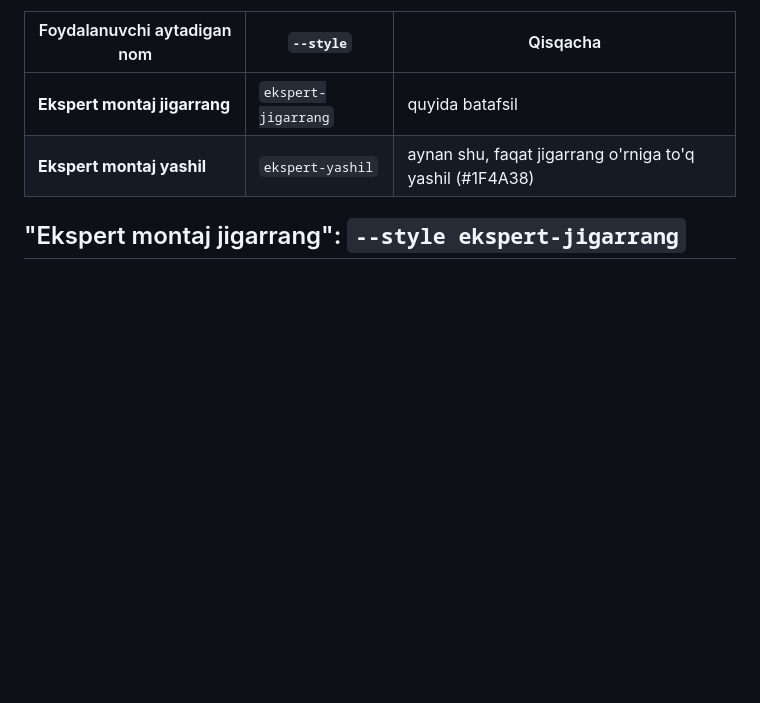
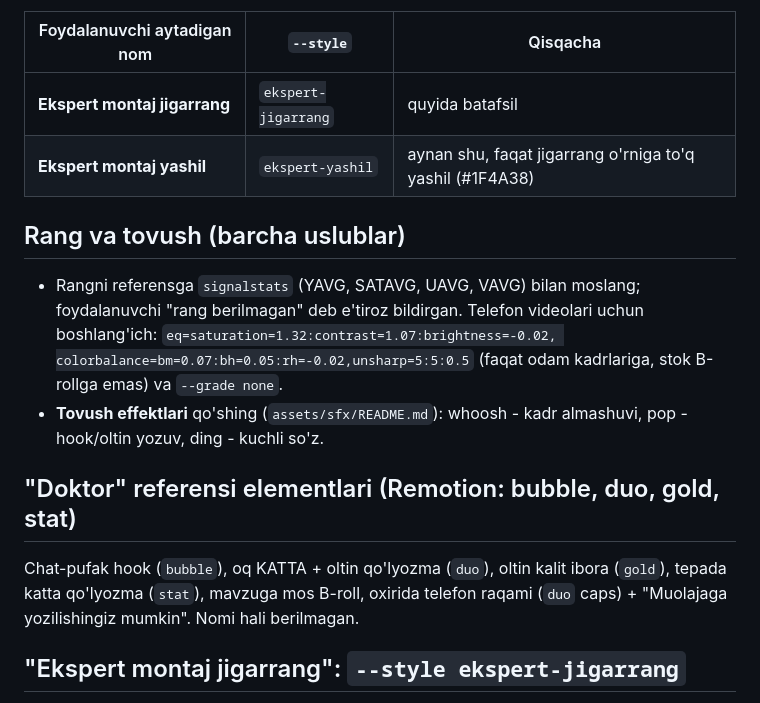
Before and after one commit to abdujamalovasohiba-debug/Video-agent, a Markdown page: CLAUDE.md, the part around the change. Drawn GitHub-style; blank space fills up the shorter version.

```diff
--- a/CLAUDE.md
+++ b/CLAUDE.md
@@ -13,6 +13,16 @@ Yangi uslub referens bilan kelsa: tahlil qiling, foydalanuvchi bergan nom bilan
 |---|---|---|
 | **Ekspert montaj jigarrang** | `ekspert-jigarrang` | quyida batafsil |
 | **Ekspert montaj yashil** | `ekspert-yashil` | aynan shu, faqat jigarrang o'rniga to'q yashil (#1F4A38) |
+
+## Rang va tovush (barcha uslublar)
+- Rangni referensga `signalstats` (YAVG, SATAVG, UAVG, VAVG) bilan moslang; foydalanuvchi "rang berilmagan"
+  deb e'tiroz bildirgan. Telefon videolari uchun boshlang'ich: `eq=saturation=1.32:contrast=1.07:brightness=-0.02,
+  colorbalance=bm=0.07:bh=0.05:rh=-0.02,unsharp=5:5:0.5` (faqat odam kadrlariga, stok B-rollga emas) va `--grade none`.
+- **Tovush effektlari** qo'shing (`assets/sfx/README.md`): whoosh - kadr almashuvi, pop - hook/oltin yozuv, ding - kuchli so'z.
+
+## "Doktor" referensi elementlari (Remotion: bubble, duo, gold, stat)
+Chat-pufak hook (`bubble`), oq KATTA + oltin qo'lyozma (`duo`), oltin kalit ibora (`gold`), tepada katta qo'lyozma (`stat`),
+mavzuga mos B-roll, oxirida telefon raqami (`duo` caps) + "Muolajaga yozilishingiz mumkin". Nomi hali berilmagan.
 
 ## "Ekspert montaj jigarrang": `--style ekspert-jigarrang`
 
```
Also changed, not shown: assets/sfx/README.md (added, +8 -0 lines).
